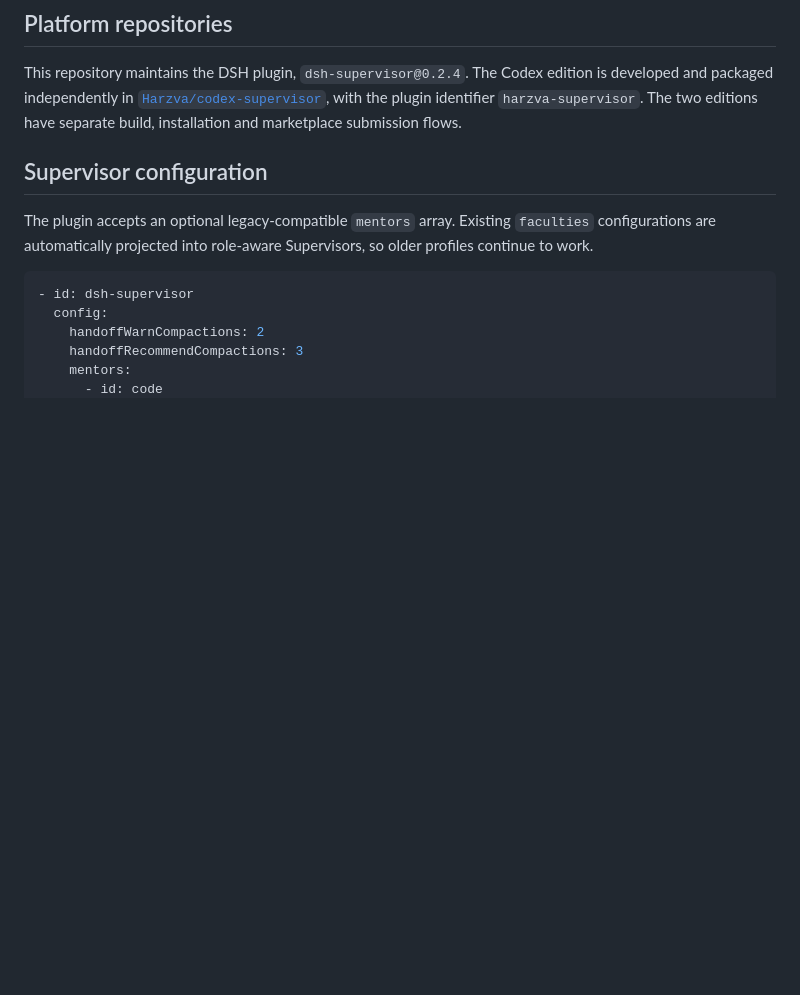
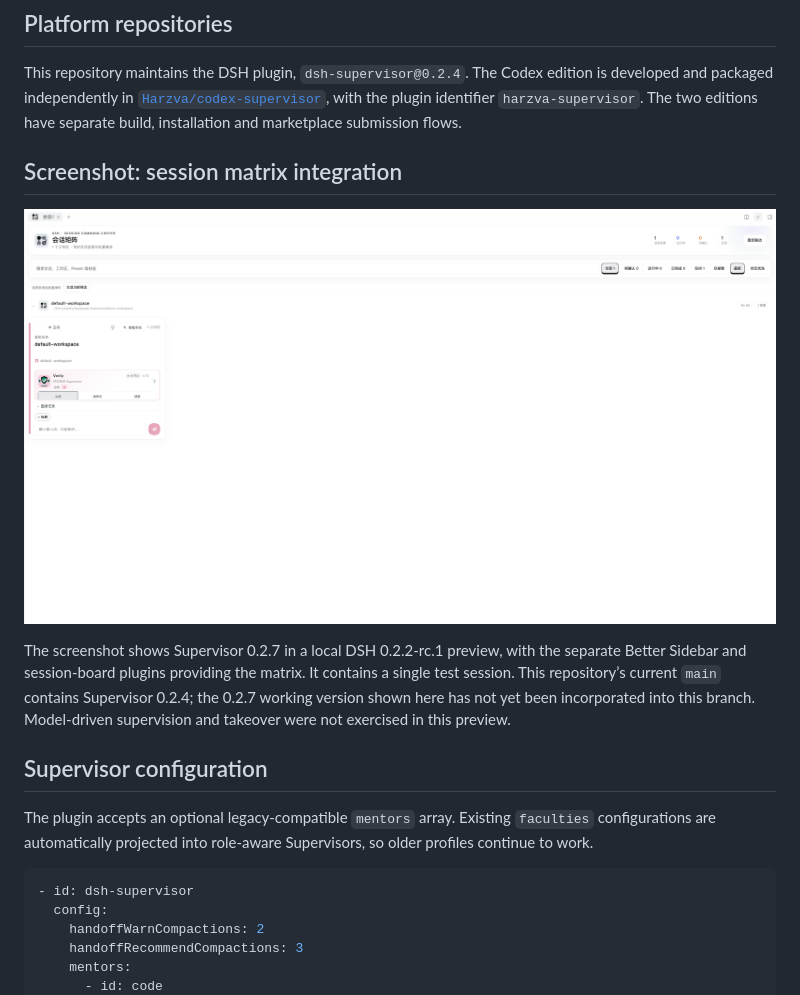
Before and after one commit to Harzva/dsh-supervisor, a Markdown page: README.md, the part around the change. Drawn GitHub-style; pictures changed too: docs/images/supervisor-session-matrix.png (added); blank space fills up the shorter version.

Commit message:
docs: show Supervisor session matrix preview

```diff
--- a/README.md
+++ b/README.md
@@ -9,6 +9,17 @@ The Codex edition is developed and packaged independently in
 [`Harzva/codex-supervisor`](https://github.com/Harzva/codex-supervisor),
 with the plugin identifier `harzva-supervisor`. The two editions have
 separate build, installation and marketplace submission flows.
+
+## Screenshot: session matrix integration
+
+![Supervisor controls in the DSH session matrix](docs/images/supervisor-session-matrix.png)
+
+The screenshot shows Supervisor 0.2.7 in a local DSH 0.2.2-rc.1 preview,
+with the separate Better Sidebar and session-board plugins providing the
+matrix. It contains a single test session. This repository’s current `main`
+contains Supervisor 0.2.4; the 0.2.7 working version shown here has not yet
+been incorporated into this branch. Model-driven supervision and takeover
+were not exercised in this preview.
 
 ## Supervisor configuration
 
```
